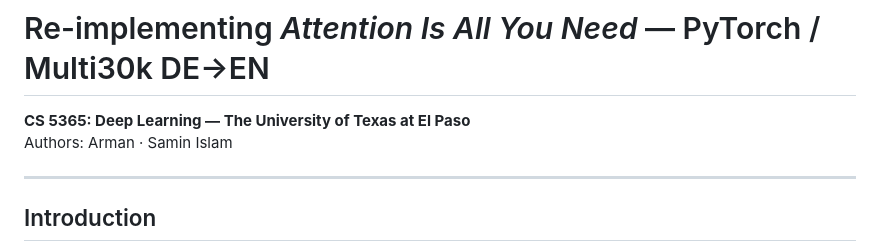
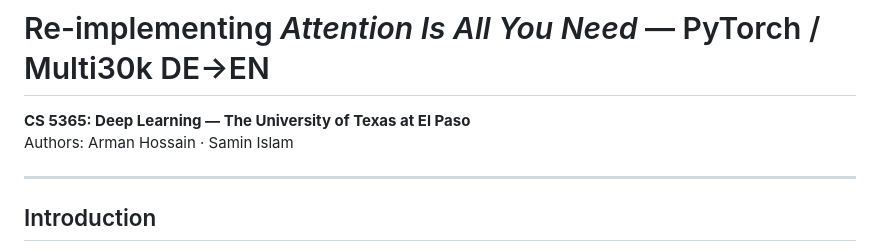
Before and after one commit to arman-hosain/CS5365-attention-is-all-you-need-pytorch, a Markdown page: README.md, the part around the change. GitHub-like rendering.

```diff
--- a/README.md
+++ b/README.md
@@ -1,7 +1,7 @@
 # Re-implementing *Attention Is All You Need* — PyTorch / Multi30k DE→EN
 
 **CS 5365: Deep Learning — The University of Texas at El Paso**
-Authors: Arman · Samin Islam
+Authors: Arman Hossain · Samin Islam
 
 ---
 
```
